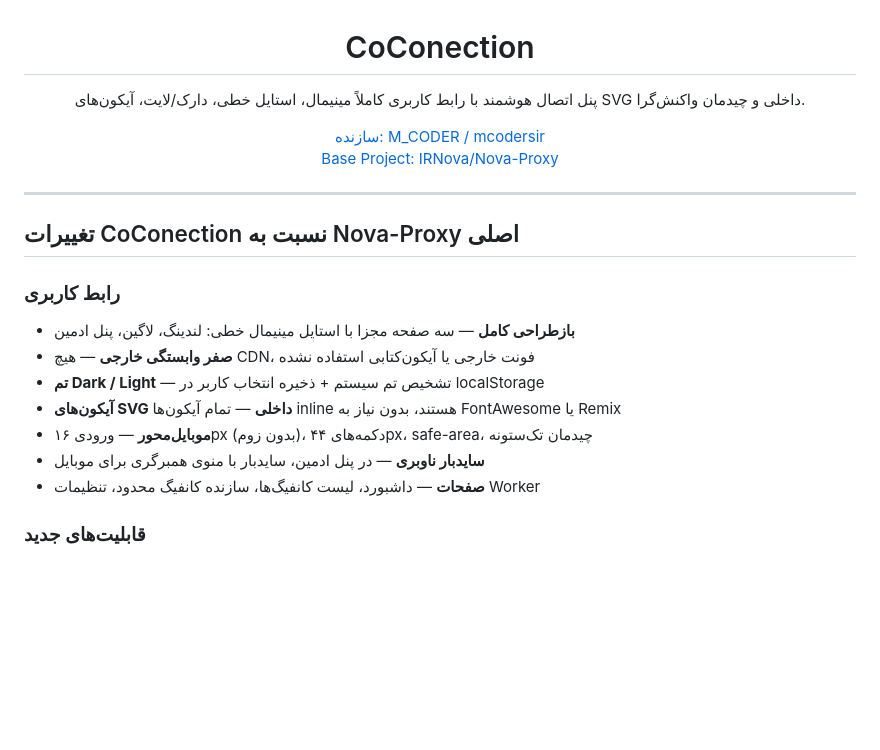
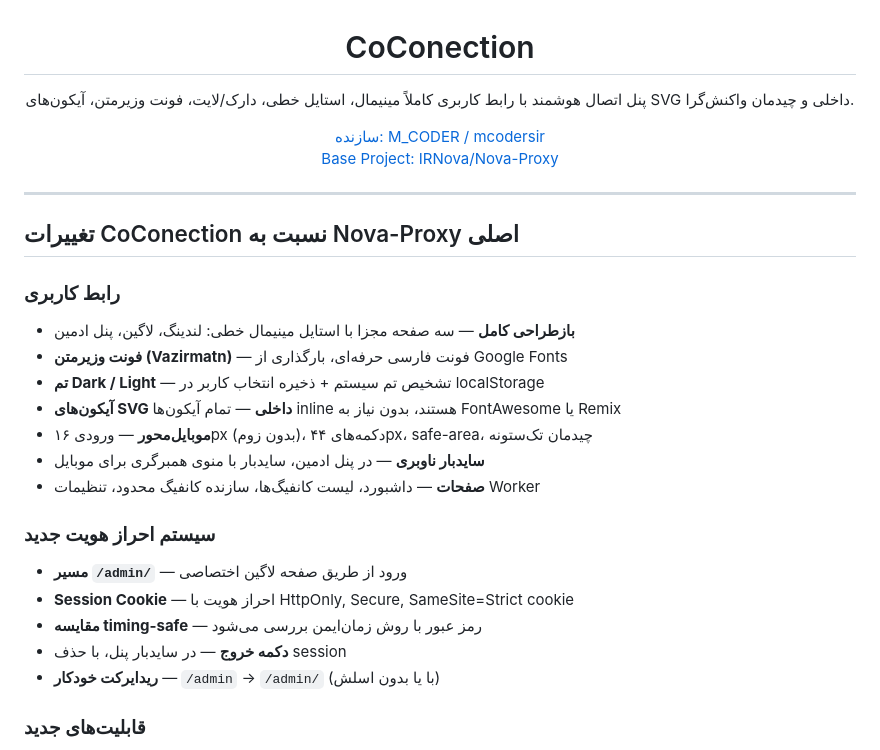
Before and after one commit to mcodersir/CoConection, a Markdown page: README.md, the part around one of its changes. GitHub-like rendering; blank space fills up the shorter version.

```diff
--- a/README.md
+++ b/README.md
@@ -2,7 +2,7 @@
 
 # CoConection
 
-پنل اتصال هوشمند با رابط کاربری کاملاً مینیمال، استایل خطی، دارک/لایت، آیکون‌های SVG داخلی و چیدمان واکنش‌گرا.
+پنل اتصال هوشمند با رابط کاربری کاملاً مینیمال، استایل خطی، دارک/لایت، فونت وزیرمتن، آیکون‌های SVG داخلی و چیدمان واکنش‌گرا.
 
 <p>
   <a href="https://github.com/mcodersir">سازنده: M_CODER / mcodersir</a>
@@ -19,12 +19,20 @@
 ### رابط کاربری
 
 - **بازطراحی کامل** — سه صفحه مجزا با استایل مینیمال خطی: لندینگ، لاگین، پنل ادمین
-- **صفر وابستگی خارجی** — هیچ CDN، فونت خارجی یا آیکون‌کتابی استفاده نشده
+- **فونت وزیرمتن (Vazirmatn)** — فونت فارسی حرفه‌ای، بارگذاری از Google Fonts
 - **تم Dark / Light** — تشخیص تم سیستم + ذخیره انتخاب کاربر در localStorage
 - **آیکون‌های SVG داخلی** — تمام آیکون‌ها inline هستند، بدون نیاز به FontAwesome یا Remix
 - **موبایل‌محور** — ورودی ۱۶px (بدون زوم)، دکمه‌های ۴۴px، safe-area، چیدمان تک‌ستونه
 - **سایدبار ناوبری** — در پنل ادمین، سایدبار با منوی همبرگری برای موبایل
 - **صفحات** — داشبورد، لیست کانفیگ‌ها، سازنده کانفیگ محدود، تنظیمات Worker
+
+### سیستم احراز هویت جدید
+
+- **مسیر `/admin/`** — ورود از طریق صفحه لاگین اختصاصی
+- **Session Cookie** — احراز هویت با HttpOnly, Secure, SameSite=Strict cookie
+- **مقایسه timing-safe** — رمز عبور با روش زمان‌ایمن بررسی می‌شود
+- **دکمه خروج** — در سایدبار پنل، با حذف session
+- **ریدایرکت خودکار** — `/admin` → `/admin/` (با یا بدون اسلش)
 
 ### قابلیت‌های جدید
 
```
Also changed, not shown: other parts of README.md (+31 -8 lines).
